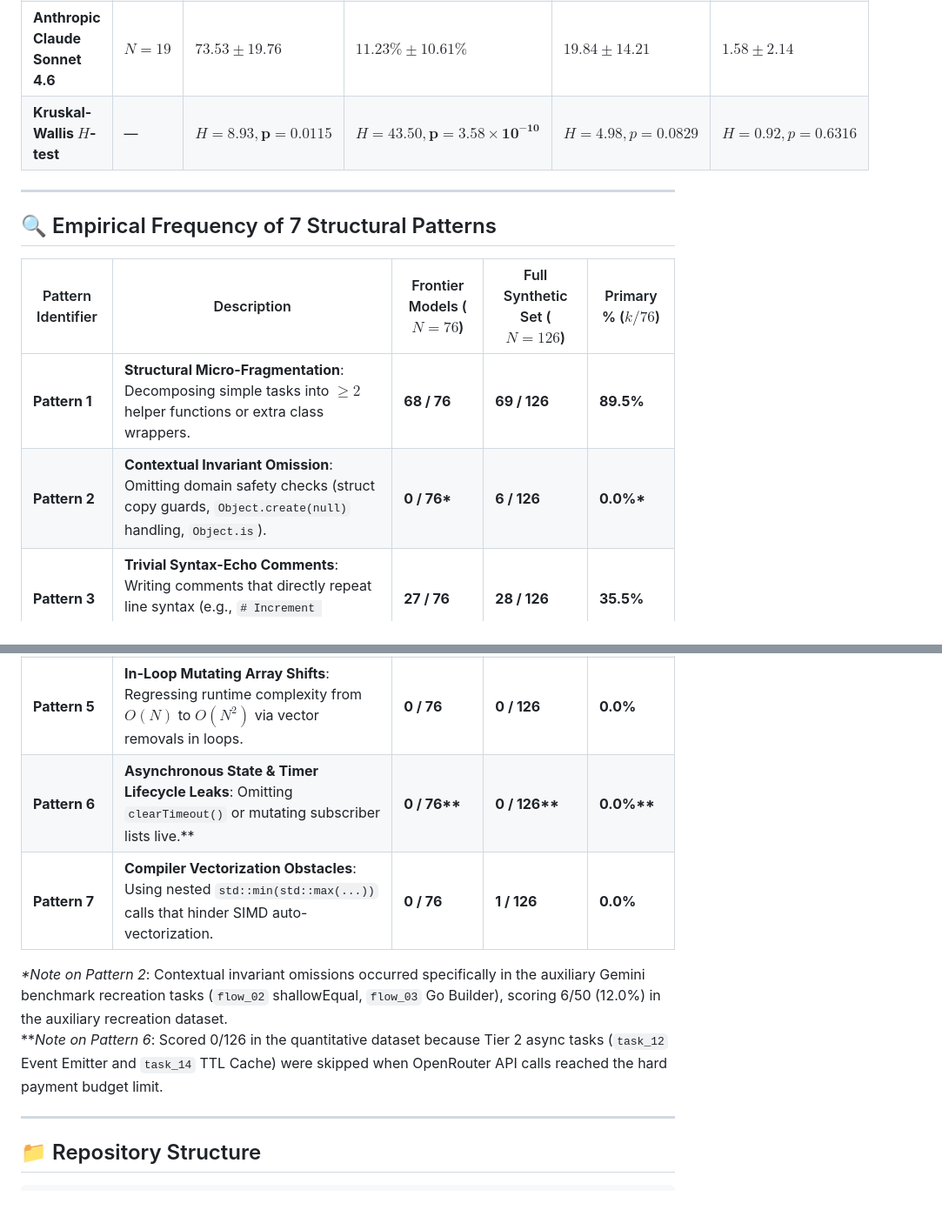
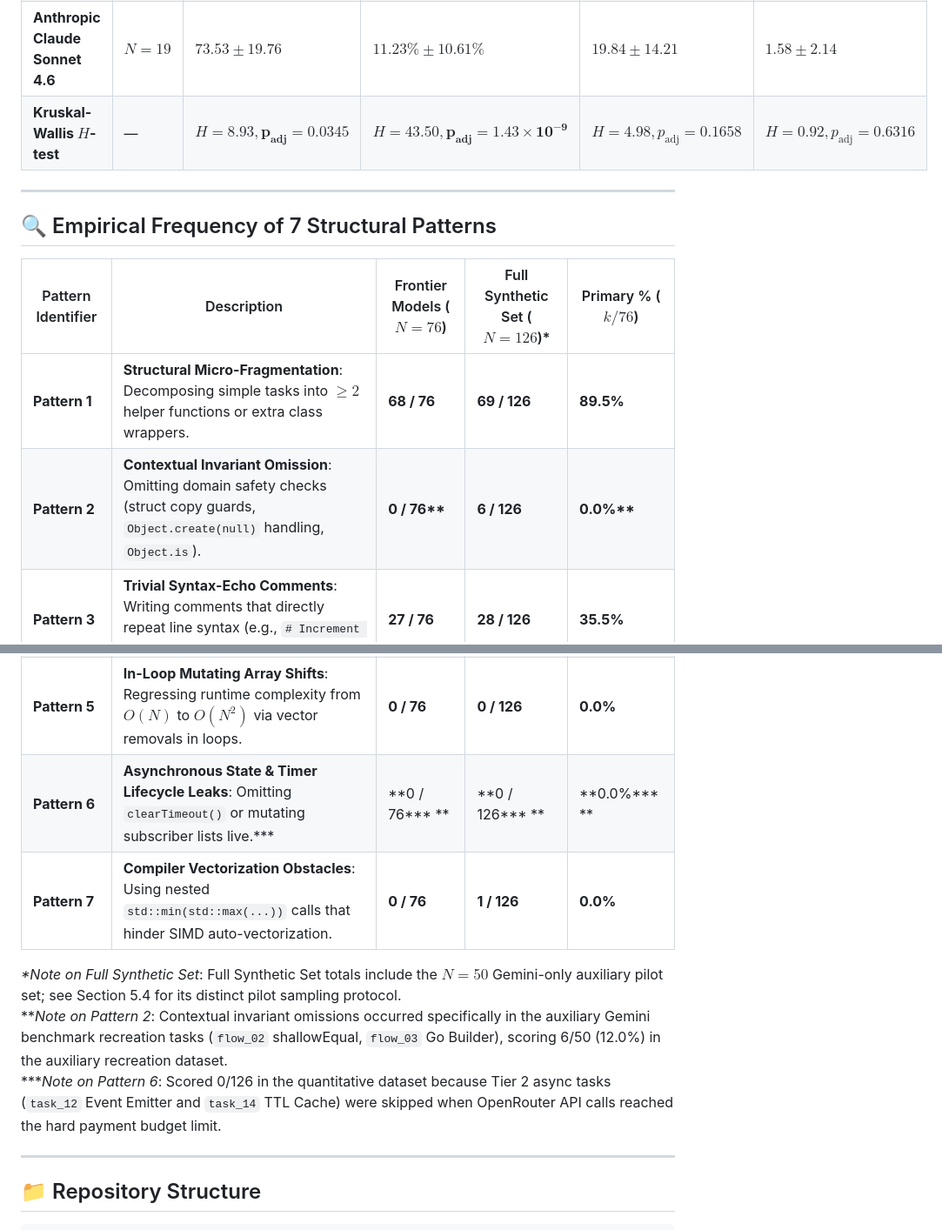
Before and after one commit to local-over/ai-code-stylometrics-study, a Markdown page: README.md, 2 parts joined by grey strips. Shown at 87% size. GitHub-like rendering; blank space fills up the shorter version.

```diff
--- a/README.md
+++ b/README.md
@@ -57,24 +54,25 @@ To isolate whether code bloat is driven by model behavior or task scope, we part
 | **Google Gemini 3.5 Flash** | $N=38$ | $55.39 \pm 23.81$ | **$21.31\% \pm 7.77\%$** | $10.97 \pm 8.21$ | $1.08 \pm 1.42$ |
 | **OpenAI GPT-5.6 Sol** | $N=19$ | $54.16 \pm 35.19$ | **$1.08\% \pm 2.18\%$** | $10.74 \pm 9.53$ | $1.26 \pm 1.85$ |
 | **Anthropic Claude Sonnet 4.6** | $N=19$ | $73.53 \pm 19.76$ | **$11.23\% \pm 10.61\%$** | $19.84 \pm 14.21$ | $1.58 \pm 2.14$ |
-| **Kruskal-Wallis $H$-test** | — | $H = 8.93, \mathbf{p = 0.0115}$ | $H = 43.50, \mathbf{p = 3.58 \times 10^{-10}}$ | $H = 4.98, p = 0.0829$ | $H = 0.92, p = 0.6316$ |
+| **Kruskal-Wallis $H$-test** | — | $H = 8.93, \mathbf{p_{\text{adj}} = 0.0345}$ | $H = 43.50, \mathbf{p_{\text{adj}} = 1.43 \times 10^{-9}}$ | $H = 4.98, p_{\text{adj}} = 0.1658$ | $H = 0.92, p_{\text{adj}} = 0.6316$ |
 
 ---
 
 ## 🔍 Empirical Frequency of 7 Structural Patterns
 
-| Pattern Identifier | Description | Frontier Models ($N=76$) | Full Synthetic Set ($N=126$) | Primary % ($k/76$) |
+| Pattern Identifier | Description | Frontier Models ($N=76$) | Full Synthetic Set ($N=126$)* | Primary % ($k/76$) |
 |---|---|---|---|---|
 | **Pattern 1** | **Structural Micro-Fragmentation**: Decomposing simple tasks into $\ge 2$ helper functions or extra class wrappers. | **68 / 76** | **69 / 126** | **89.5%** |
-| **Pattern 2** | **Contextual Invariant Omission**: Omitting domain safety checks (struct copy guards, `Object.create(null)` handling, `Object.is`). | **0 / 76\*** | **6 / 126** | **0.0%\*** |
+| **Pattern 2** | **Contextual Invariant Omission**: Omitting domain safety checks (struct copy guards, `Object.create(null)` handling, `Object.is`). | **0 / 76\*\*** | **6 / 126** | **0.0%\*\*** |
 | **Pattern 3** | **Trivial Syntax-Echo Comments**: Writing comments that directly repeat line syntax (e.g., `# Increment counter`). | **27 / 76** | **28 / 126** | **35.5%** |
 | **Pattern 4** | **Functional Iterator Closures in Hot Loops**: Using `.every()`, `.map()`, or `.forEach()` in performance hot loops. | **4 / 76** | **5 / 126** | **5.3%** |
 | **Pattern 5** | **In-Loop Mutating Array Shifts**: Regressing runtime complexity from $O(N)$ to $O(N^2)$ via vector removals in loops. | **0 / 76** | **0 / 126** | **0.0%** |
-| **Pattern 6** | **Asynchronous State & Timer Lifecycle Leaks**: Omitting `clearTimeout()` or mutating subscriber lists live.** | **0 / 76\*\*** | **0 / 126\*\*** | **0.0%\*\*** |
+| **Pattern 6** | **Asynchronous State & Timer Lifecycle Leaks**: Omitting `clearTimeout()` or mutating subscriber lists live.*** | **0 / 76\*\*\* ** | **0 / 126\*\*\* ** | **0.0%\*\*\* ** |
 | **Pattern 7** | **Compiler Vectorization Obstacles**: Using nested `std::min(std::max(...))` calls that hinder SIMD auto-vectorization. | **0 / 76** | **1 / 126** | **0.0%** |
 
-*\*Note on Pattern 2*: Contextual invariant omissions occurred specifically in the auxiliary Gemini benchmark recreation tasks (`flow_02` shallowEqual, `flow_03` Go Builder), scoring 6/50 (12.0%) in the auxiliary recreation dataset.
-\*\**Note on Pattern 6*: Scored 0/126 in the quantitative dataset because Tier 2 async tasks (`task_12` Event Emitter and `task_14` TTL Cache) were skipped when OpenRouter API calls reached the hard payment budget limit.
+*\*Note on Full Synthetic Set*: Full Synthetic Set totals include the $N=50$ Gemini-only auxiliary pilot set; see Section 5.4 for its distinct pilot sampling protocol.
+\*\**Note on Pattern 2*: Contextual invariant omissions occurred specifically in the auxiliary Gemini benchmark recreation tasks (`flow_02` shallowEqual, `flow_03` Go Builder), scoring 6/50 (12.0%) in the auxiliary recreation dataset.
+\*\*\**Note on Pattern 6*: Scored 0/126 in the quantitative dataset because Tier 2 async tasks (`task_12` Event Emitter and `task_14` TTL Cache) were skipped when OpenRouter API calls reached the hard payment budget limit.
 
 ---
 
```
Also changed, not shown: other parts of README.md (+12 -14 lines), paper/research_paper.md (+32 -28 lines), paper/loc_comparison_chart.png (added), 1 other file.
